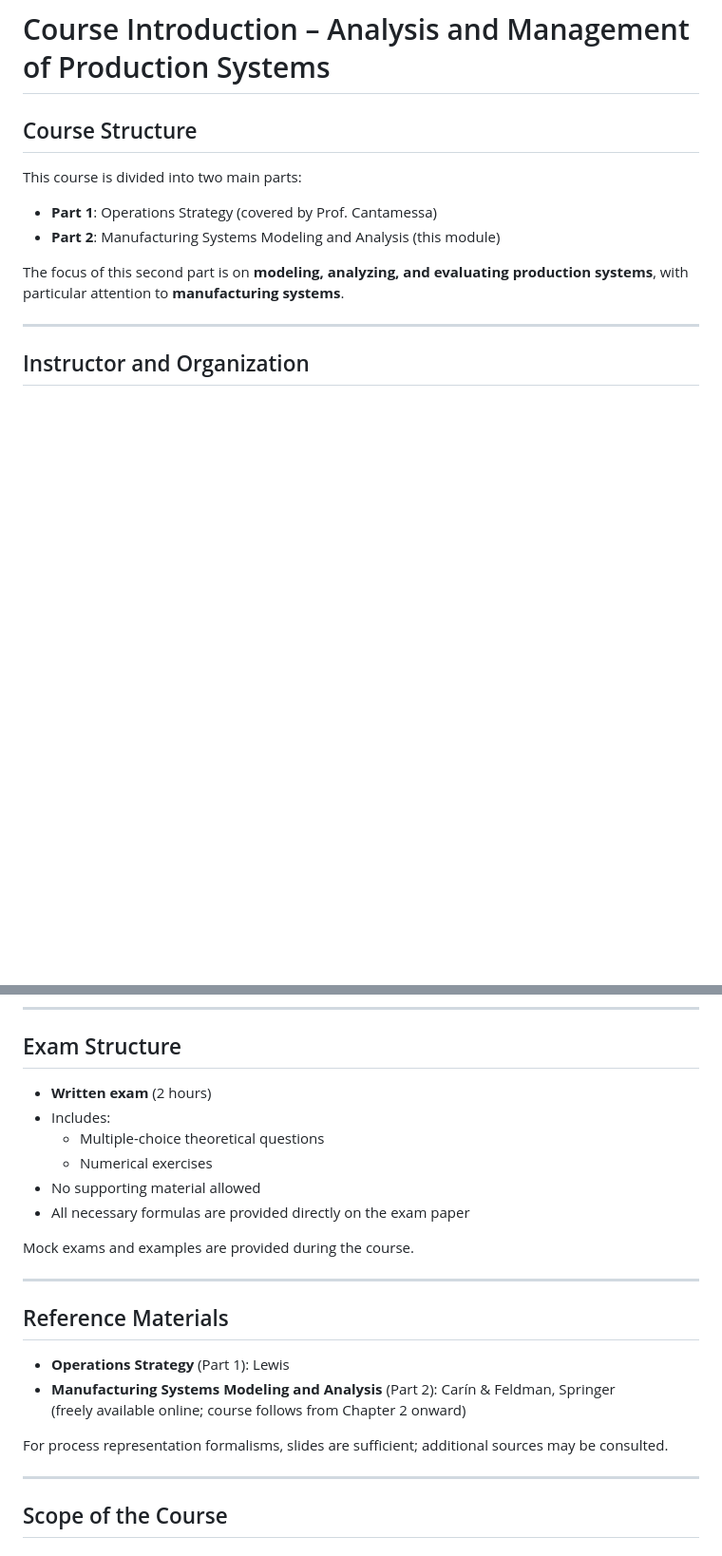
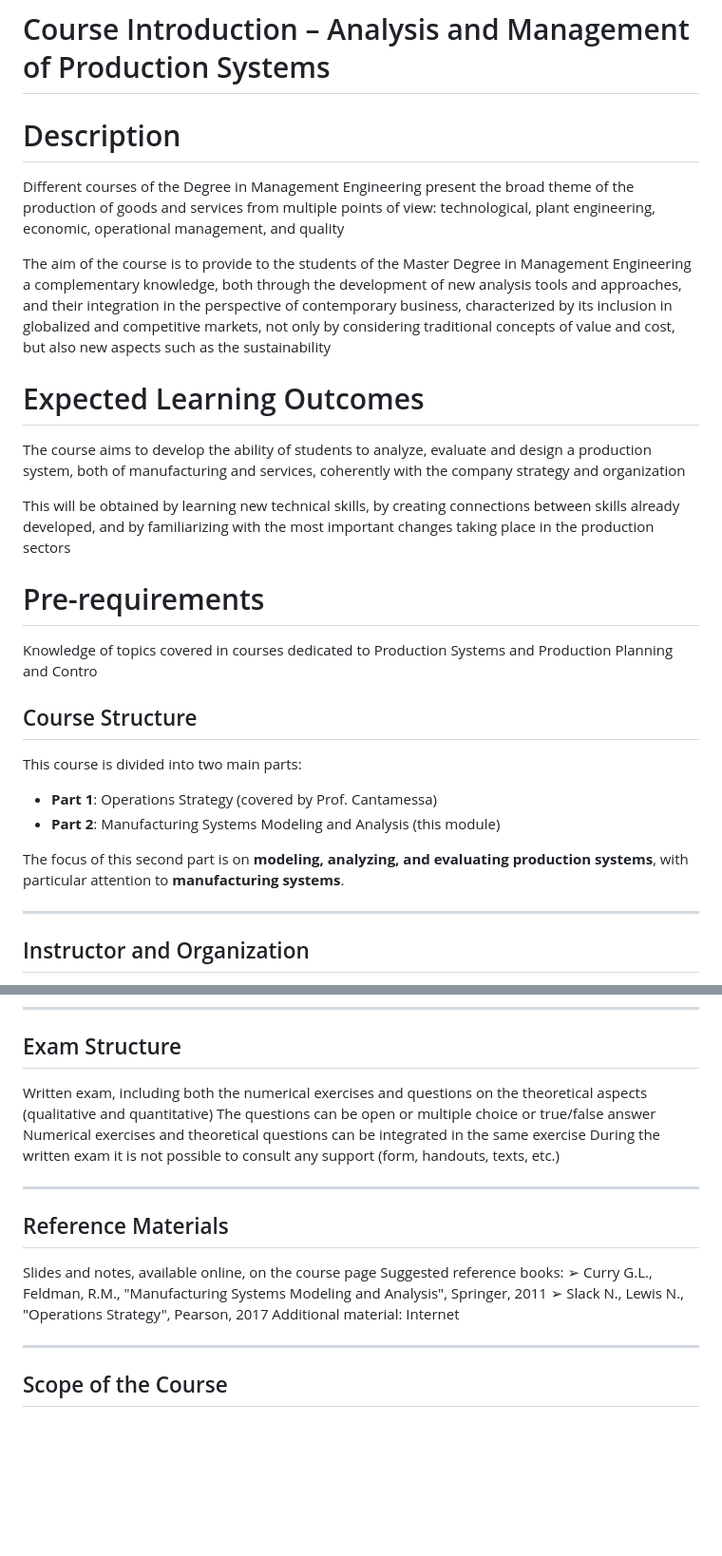
Before and after one commit to danielaschiochet/knowledge-base, a Markdown page: 0-Course_Introduction.md, 2 parts joined by grey strips. Shown at 95% size. Rendered like a GitHub page; blank space fills up the shorter version.

Commit message:
update
Added course description, expected learning outcomes, and pre-requirements. Updated exam structure and reference materials sections.

```diff
--- a/0-Course_Introduction.md
+++ b/0-Course_Introduction.md
@@ -1,4 +1,19 @@
 # Course Introduction – Analysis and Management of Production Systems
+
+# Description
+Different courses of the Degree in Management Engineering present the broad theme of the production of goods and services from multiple points of view: technological, plant engineering, economic, operational management, and quality
+
+The aim of the course is to provide to the students of the Master Degree in Management Engineering a complementary knowledge, both through the development of new analysis tools and approaches, and their integration in the perspective of contemporary business, characterized by its inclusion in globalized and competitive markets, not only by considering traditional concepts of value and cost, but also new aspects such as the sustainability
+
+# Expected Learning Outcomes
+
+The course aims to develop the ability of students to analyze, evaluate and design a production system, both of manufacturing and services, coherently with the company strategy and organization
+
+This will be obtained by learning new technical skills, by creating connections between skills already developed, and by familiarizing with the most important changes taking place in the production sectors
+
+# Pre-requirements
+
+Knowledge of topics covered in courses dedicated to Production Systems and Production Planning and Contro
 
 ## Course Structure
 This course is divided into two main parts:
@@ -67,23 +82,19 @@ Simulation tools are demonstrated but **not required to be learned**.
 ---
 
 ## Exam Structure
-- **Written exam** (2 hours)
-- Includes:
-  - Multiple-choice theoretical questions
-  - Numerical exercises
-- No supporting material allowed
-- All necessary formulas are provided directly on the exam paper
-
-Mock exams and examples are provided during the course.
+Written exam, including both the numerical exercises and questions on the theoretical aspects (qualitative and quantitative)
+The questions can be open or multiple choice or true/false answer
+Numerical exercises and theoretical questions can be integrated in the same exercise
+During the written exam it is not possible to consult any support (form, handouts, texts, etc.)
 
 ---
 
 ## Reference Materials
-- **Operations Strategy** (Part 1): Lewis
-- **Manufacturing Systems Modeling and Analysis** (Part 2): Carín & Feldman, Springer
-  (freely available online; course follows from Chapter 2 onward)
-
-For process representation formalisms, slides are sufficient; additional sources may be consulted.
+Slides and notes, available online, on the course page
+Suggested reference books:
+➢ Curry G.L., Feldman, R.M., "Manufacturing Systems Modeling and Analysis", Springer, 2011
+➢ Slack N., Lewis N., "Operations Strategy", Pearson, 2017
+Additional material: Internet
 
 ---
 
```
